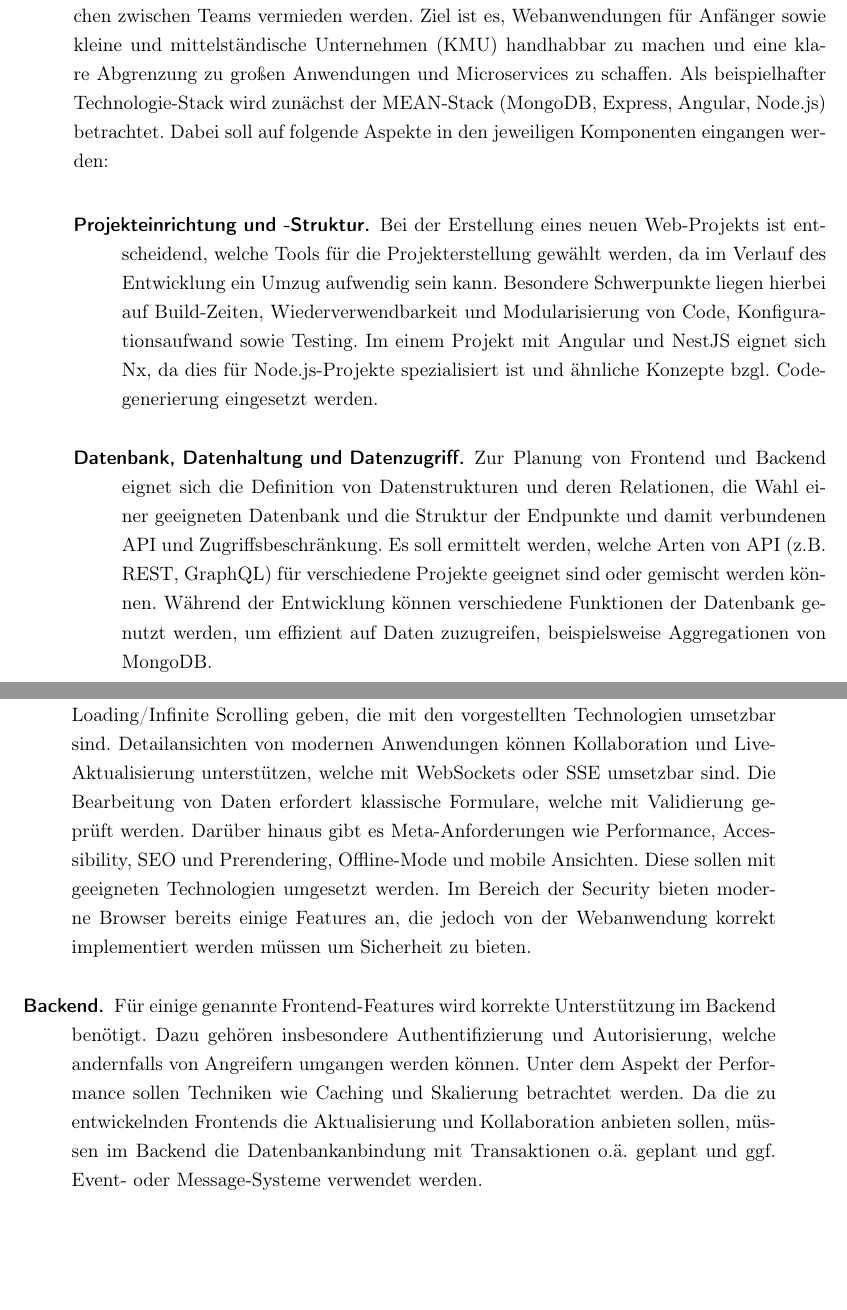
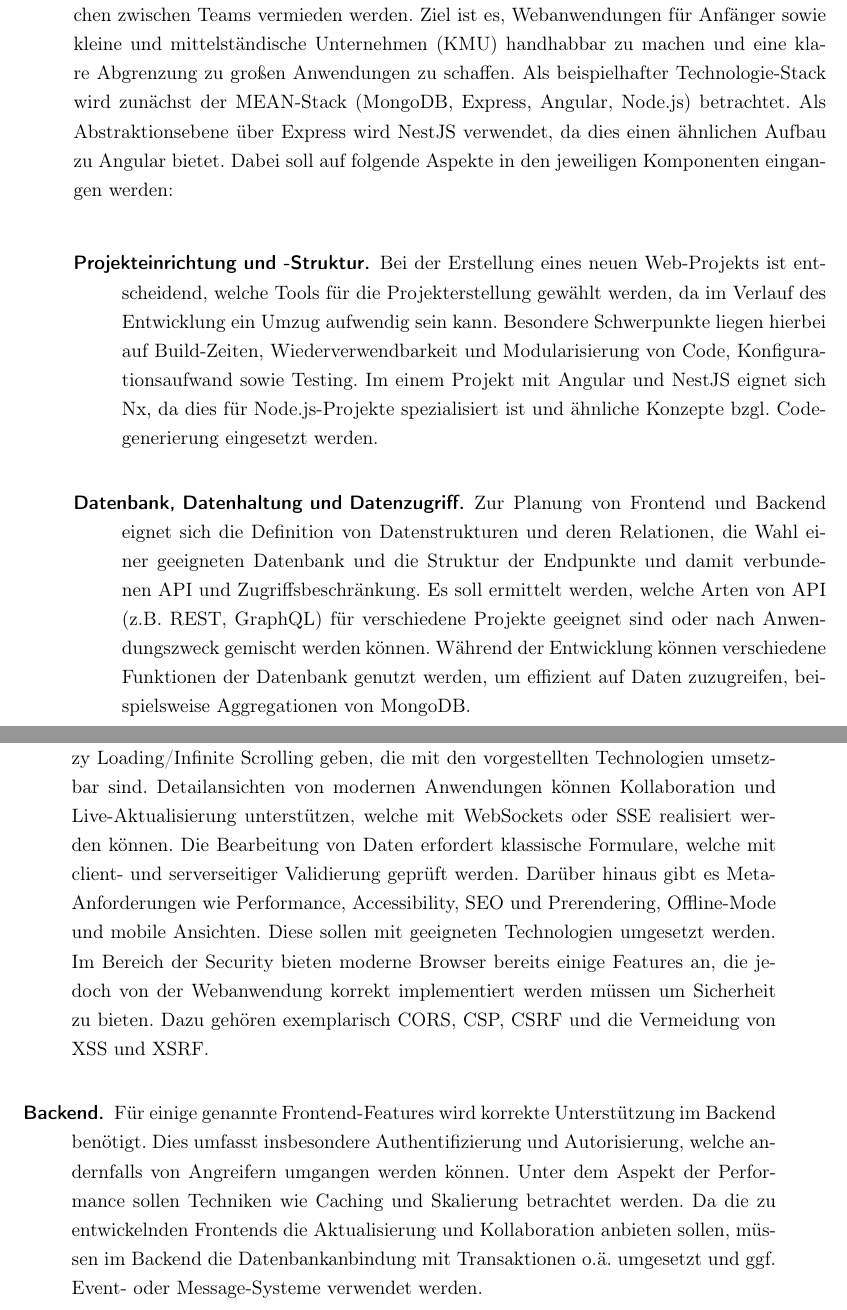
Before and after one commit to Clashsoft/doctor-thesis, a LaTeX book (src/main.tex, which reads src/chapter/0-expose.tex): two parts of pages 2 and 3 of 6 before the commit and two parts of pages 2 and 3 of 7 after it, joined at a grey line, cut so that both start at the same text, the shorter picture padded with empty space. Compiled offline with pdfLaTeX.

Commit message:
fix: Wording and some text

```diff
--- a/src/chapter/0-expose.tex
+++ b/src/chapter/0-expose.tex
@@ -10,8 +10,9 @@ Die Arbeit soll verschiedene Aspekte der Webentwicklung beleuchten und Best Prac
 Zunächst soll geklärt werden, welche existierenden und bewährten Frameworks eingesetzt werden können, um eine Grundlage zu bieten.
 Überlegungen zu klassisch getrennten Komponenten wie Frontend, Backend und Datenbank sollen im Kontext moderner Full-Stack-Entwicklung stets im Verbund geschehen.
 Dadurch wird die Kopplung erhöht, aber es können doppelte Entwicklungsarbeit (sog. Boilerplate-Code) und Absprachen zwischen Teams vermieden werden.
-Ziel ist es, Webanwendungen für Anfänger sowie kleine und mittelständische Unternehmen (KMU) handhabbar zu machen und eine klare Abgrenzung zu großen Anwendungen und Microservices zu schaffen.
+Ziel ist es, Webanwendungen für Anfänger sowie kleine und mittelständische Unternehmen (KMU) handhabbar zu machen und eine klare Abgrenzung zu großen Anwendungen zu schaffen.
 Als beispielhafter Technologie-Stack wird zunächst der MEAN-Stack (MongoDB, Express, Angular, Node.js) betrachtet.
+Als Abstraktionsebene über Express wird NestJS verwendet, da dies einen ähnlichen Aufbau zu Angular bietet.
 Dabei soll auf folgende Aspekte in den jeweiligen Komponenten eingangen werden:
 
 \begin{description}
@@ -19,16 +20,17 @@ Dabei soll auf folgende Aspekte in den jeweiligen Komponenten eingangen werden:
     Besondere Schwerpunkte liegen hierbei auf Build-Zeiten, Wiederverwendbarkeit und Modularisierung von Code, Konfigurationsaufwand sowie Testing.
     Im einem Projekt mit Angular und NestJS eignet sich Nx, da dies für Node.js-Projekte spezialisiert ist und ähnliche Konzepte bzgl. Codegenerierung eingesetzt werden.
     \item[Datenbank, Datenhaltung und Datenzugriff.] Zur Planung von Frontend und Backend eignet sich die Definition von Datenstrukturen und deren Relationen, die Wahl einer geeigneten Datenbank und die Struktur der Endpunkte und damit verbundenen API und Zugriffsbeschränkung.
-    Es soll ermittelt werden, welche Arten von API (z.B. REST, GraphQL) für verschiedene Projekte geeignet sind oder gemischt werden können.
+    Es soll ermittelt werden, welche Arten von API (z.B. REST, GraphQL) für verschiedene Projekte geeignet sind oder nach Anwendungszweck gemischt werden können.
     Während der Entwicklung können verschiedene Funktionen der Datenbank genutzt werden, um effizient auf Daten zuzugreifen, beispielsweise Aggregationen von MongoDB.
     \item[Frontend.] Als benutzersichtbarer Teil einer Webanwendung umfasst das Frontend menschliche Aspekte und technische Hürden aufgrund der physischen Trennung zu Backend und Datenbank.
     Bei Anwendungen mit nutzerspezifischen und -verknüpften Daten soll zunächst die Authentifizierung (z.B. mit JWT) und Autorisierung (z.B. Rollen- oder Rechtebasierte) beleuchtet werden.
     In der Anwendung kann es Anforderungen für Suchen und Listenansichten mit Filtern, Sortierung, Paginierung und/oder Lazy Loading/Infinite Scrolling geben, die mit den vorgestellten Technologien umsetzbar sind.
-    Detailansichten von modernen Anwendungen können Kollaboration und Live-Aktualisierung unterstützen, welche mit WebSockets oder SSE umsetzbar sind.
-    Die Bearbeitung von Daten erfordert klassische Formulare, welche mit Validierung geprüft werden.
+    Detailansichten von modernen Anwendungen können Kollaboration und Live-Aktualisierung unterstützen, welche mit WebSockets oder SSE realisiert werden können.
+    Die Bearbeitung von Daten erfordert klassische Formulare, welche mit client- und serverseitiger Validierung geprüft werden.
     Darüber hinaus gibt es Meta-Anforderungen wie Performance, Accessibility, SEO und Prerendering, Offline-Mode und mobile Ansichten.
     Diese sollen mit geeigneten Technologien umgesetzt werden.
     Im Bereich der Security bieten moderne Browser bereits einige Features an, die jedoch von der Webanwendung korrekt implementiert werden müssen um Sicherheit zu bieten.
+    Dazu gehören exemplarisch CORS, CSP, CSRF und die Vermeidung von XSS und XSRF.
     % \item Monitoring (Sentry)
     % \item Internationalisierung
     % \item Logging
@@ -36,13 +38,12 @@ Dabei soll auf folgende Aspekte in den jeweiligen Komponenten eingangen werden:
     % \item Deployment (insb. Docker, Kubernetes)
     % \item Dokumentation (insb. Compodoc)
     % \item CI/CD (insb. GitHub Actions)
-    % \item Security (z.B.\ CORS, CSP, CSRF, XSS, XSRF)
     % \item Micro Frontends
     % \item State Management (insb.\ NgRx)
     \item[Backend.] Für einige genannte Frontend-Features wird korrekte Unterstützung im Backend benötigt.
-    Dazu gehören insbesondere Authentifizierung und Autorisierung, welche andernfalls von Angreifern umgangen werden können.
+    Dies umfasst insbesondere Authentifizierung und Autorisierung, welche andernfalls von Angreifern umgangen werden können.
     Unter dem Aspekt der Performance sollen Techniken wie Caching und Skalierung betrachtet werden.
-    Da die zu entwickelnden Frontends die Aktualisierung und Kollaboration anbieten sollen, müssen im Backend die Datenbankanbindung mit Transaktionen o.ä. geplant und ggf. Event- oder Message-Systeme verwendet werden.
+    Da die zu entwickelnden Frontends die Aktualisierung und Kollaboration anbieten sollen, müssen im Backend die Datenbankanbindung mit Transaktionen o.ä. umgesetzt und ggf. Event- oder Message-Systeme verwendet werden.
     % \item Logging
     % \item Security (z.B.\ CORS, CSP, CSRF, XSS, XSRF)
     % \item Testing (insb.\ Unit, E2E)
```
